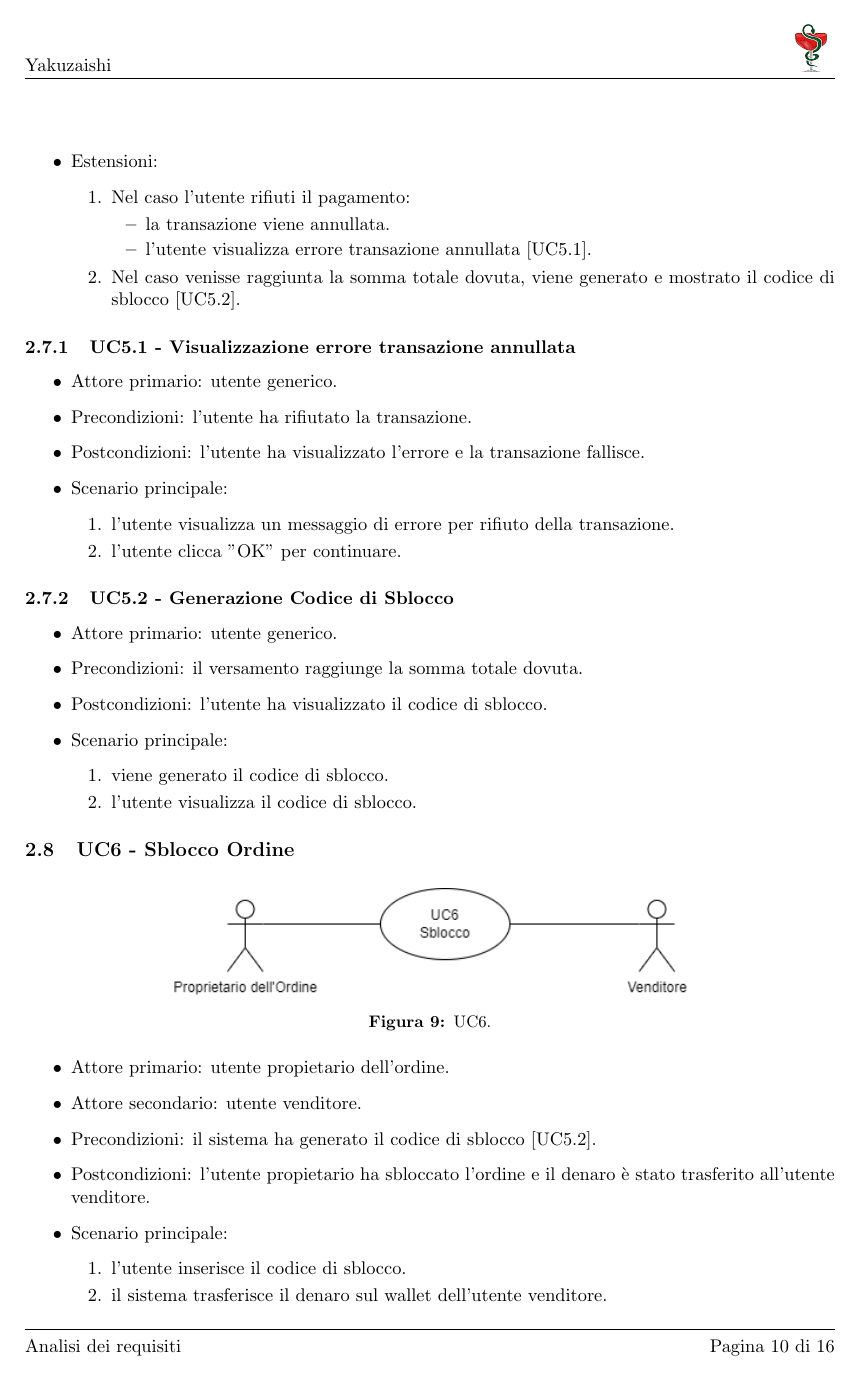
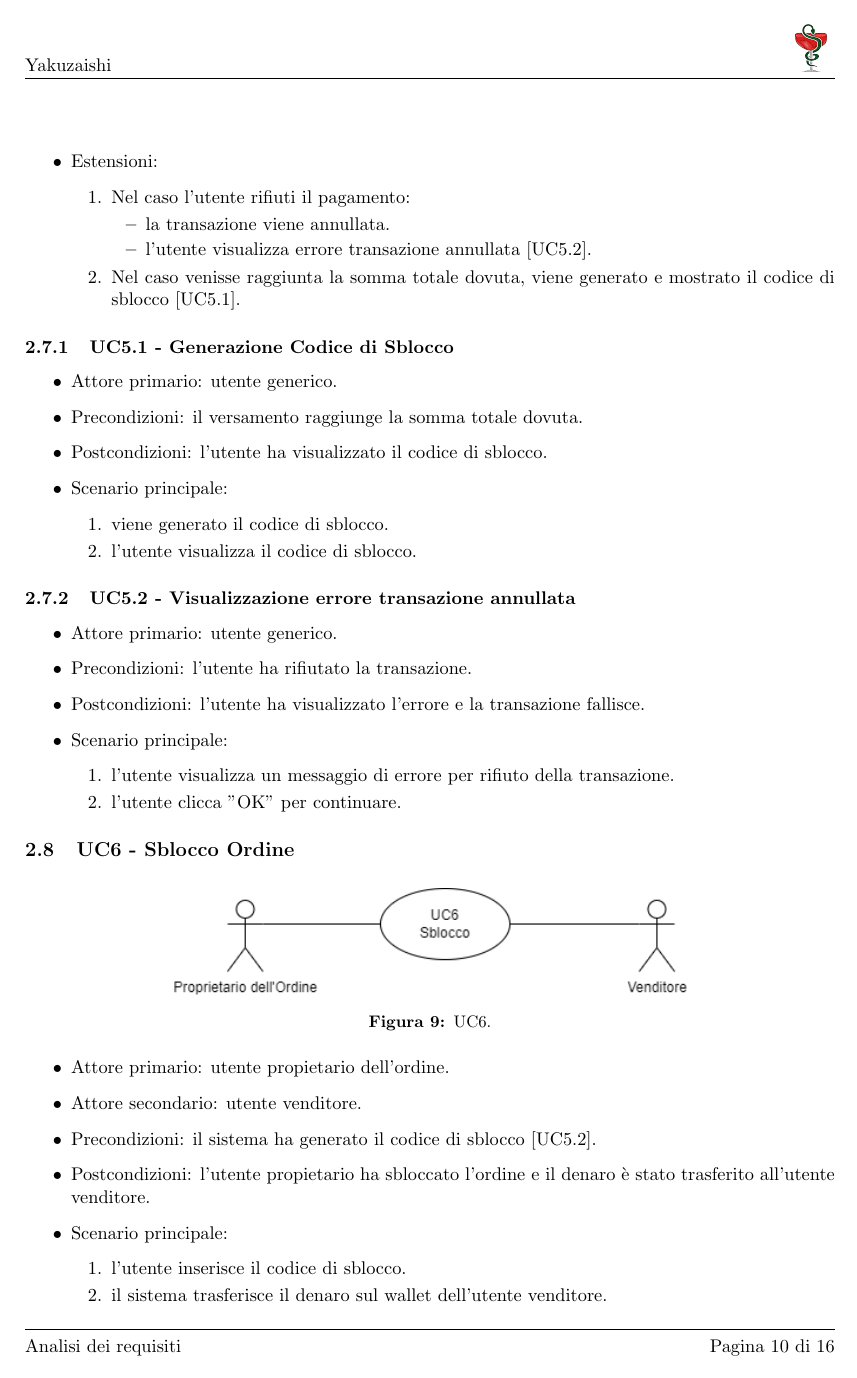
Before and after one commit to Yakuzaishi-SWE/docs, a LaTeX document (src/analisi_dei_requisiti/analisi_dei_requisiti.tex, which reads src/analisi_dei_requisiti/sezioni/casi_uso.tex): page 14 of 20. Compiled offline with pdfLaTeX.

Commit message:
fix uc5 parte 2

```diff
--- a/src/analisi_dei_requisiti/sezioni/casi_uso.tex
+++ b/src/analisi_dei_requisiti/sezioni/casi_uso.tex
@@ -259,13 +259,25 @@ L'utente generico ha poi due specializzazioni possibili: l'utente propietario de
     \item Estensioni: \begin{enumerate}
         \item Nel caso l'utente rifiuti il pagamento: \begin{itemize}
             \item la transazione viene annullata.
-            \item l'utente visualizza errore transazione annullata [UC5.1].
+            \item l'utente visualizza errore transazione annullata [UC5.2].
         \end{itemize}
-        \item Nel caso venisse raggiunta la somma totale dovuta, viene generato e mostrato il codice di sblocco [UC5.2].
+        \item Nel caso venisse raggiunta la somma totale dovuta, viene generato e mostrato il codice di sblocco [UC5.1].
     \end{enumerate}
 \end{itemize}
 
-\subsubsection{UC5.1 - Visualizzazione errore transazione annullata}
+\subsubsection{UC5.1 - Generazione Codice di Sblocco}
+
+\begin{itemize}
+    \item Attore primario: utente generico.
+    \item Precondizioni: il versamento raggiunge la somma totale dovuta.
+    \item Postcondizioni: l'utente ha visualizzato il codice di sblocco.
+    \item Scenario principale: \begin{enumerate}
+        \item viene generato il codice di sblocco.
+        \item l'utente visualizza il codice di sblocco.
+    \end{enumerate}
+\end{itemize}
+
+\subsubsection{UC5.2 - Visualizzazione errore transazione annullata}
 
 \begin{itemize}
     \item Attore primario: utente generico.
@@ -274,18 +286,6 @@ L'utente generico ha poi due specializzazioni possibili: l'utente propietario de
     \item Scenario principale: \begin{enumerate}
         \item l'utente visualizza un messaggio di errore per rifiuto della transazione.
         \item l’utente clicca ”OK” per continuare.
-    \end{enumerate}
-\end{itemize}
-
-\subsubsection{UC5.2 - Generazione Codice di Sblocco}
-
-\begin{itemize}
-    \item Attore primario: utente generico.
-    \item Precondizioni: il versamento raggiunge la somma totale dovuta.
-    \item Postcondizioni: l'utente ha visualizzato il codice di sblocco.
-    \item Scenario principale: \begin{enumerate}
-        \item viene generato il codice di sblocco.
-        \item l'utente visualizza il codice di sblocco.
     \end{enumerate}
 \end{itemize}
 
```
Also changed, not shown: src/analisi_dei_requisiti/sezioni/requisiti.tex (+1 -1 lines).
